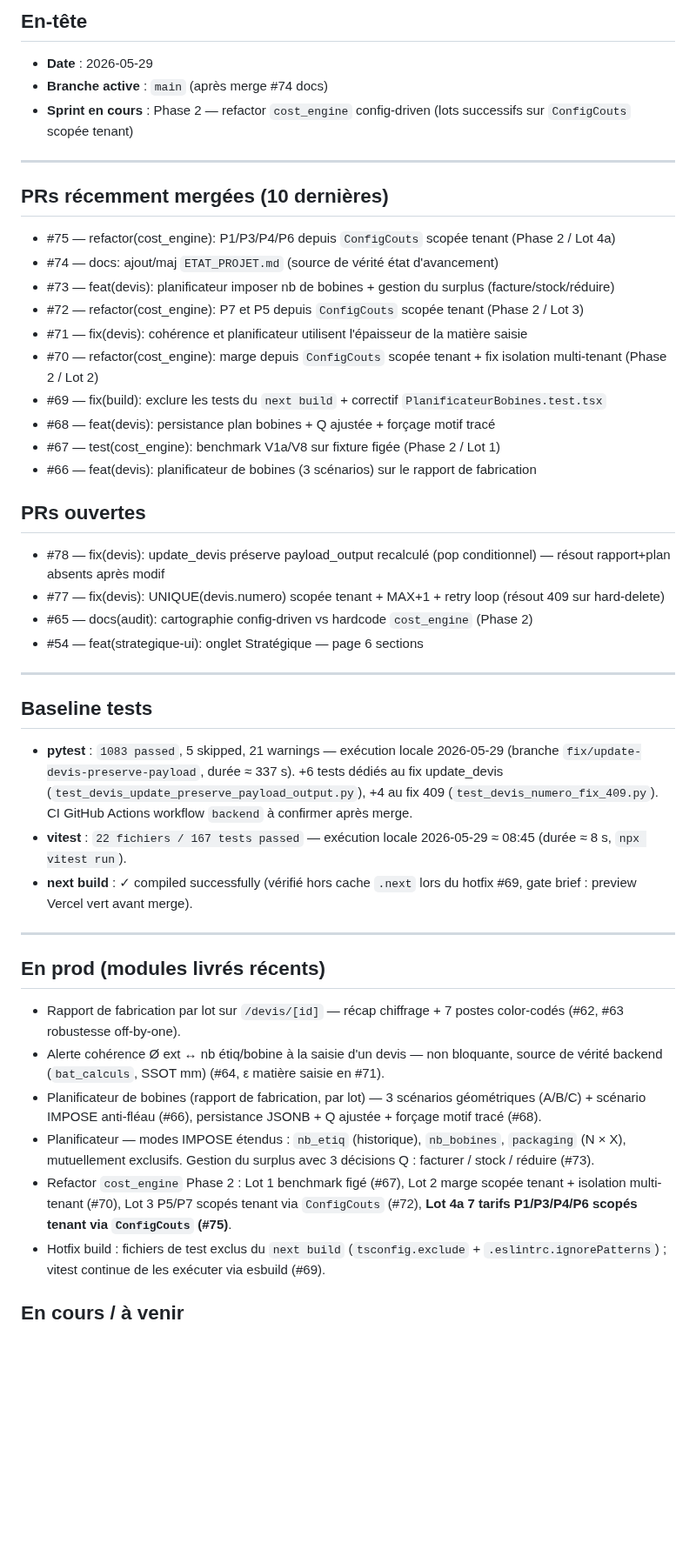
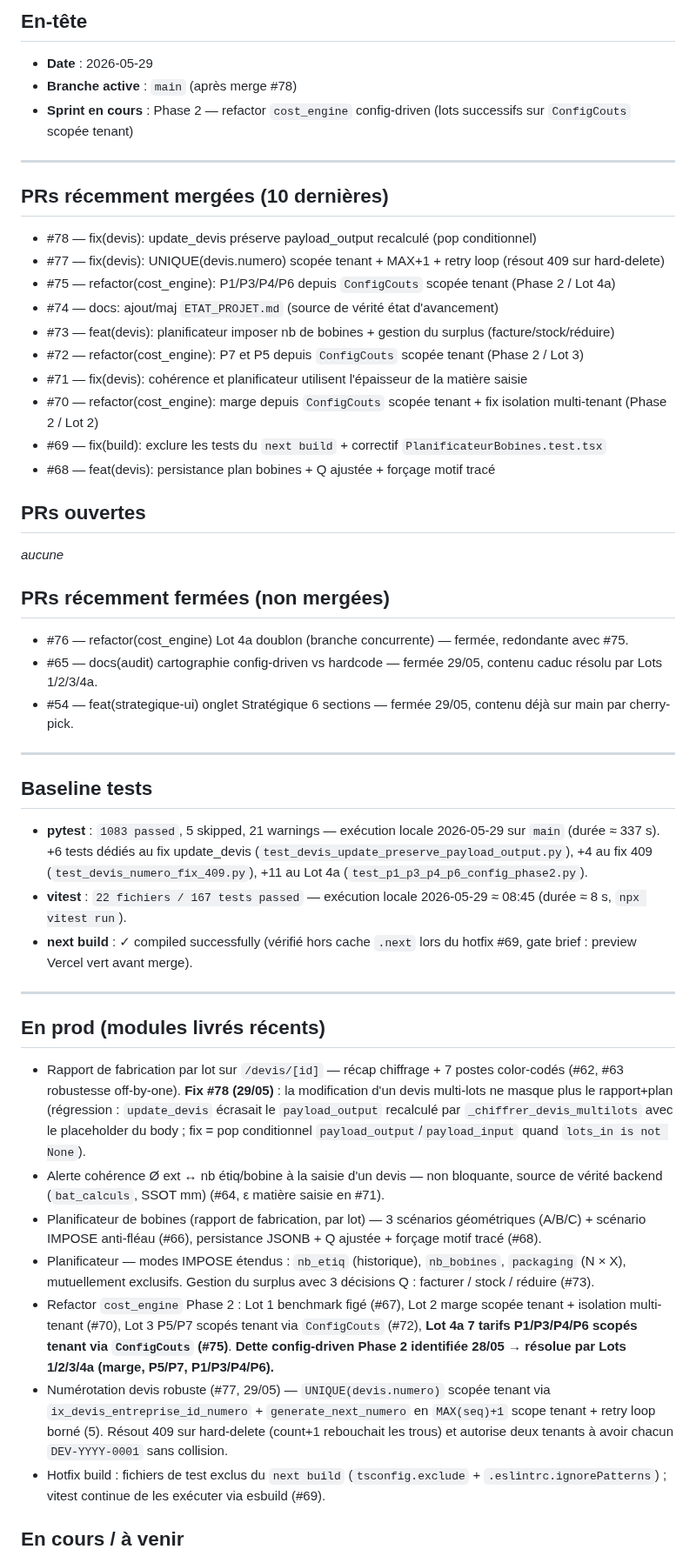
Before and after one commit to eric8740-stack/devis-flexo, a Markdown page: docs/ETAT_PROJET.md, the part around one of its changes. Shown at 87% size. GitHub-like rendering; blank space fills up the shorter version.

```diff
--- a/docs/ETAT_PROJET.md
+++ b/docs/ETAT_PROJET.md
@@ -10,13 +10,15 @@
 ## En-tête
 
 - **Date** : 2026-05-29
-- **Branche active** : `main` (après merge #74 docs)
+- **Branche active** : `main` (après merge #78)
 - **Sprint en cours** : Phase 2 — refactor `cost_engine` config-driven (lots successifs sur `ConfigCouts` scopée tenant)
 
 ---
 
 ## PRs récemment mergées (10 dernières)
 
+- #78 — fix(devis): update_devis préserve payload_output recalculé (pop conditionnel)
+- #77 — fix(devis): UNIQUE(devis.numero) scopée tenant + MAX+1 + retry loop (résout 409 sur hard-delete)
 - #75 — refactor(cost_engine): P1/P3/P4/P6 depuis `ConfigCouts` scopée tenant (Phase 2 / Lot 4a)
 - #74 — docs: ajout/maj `ETAT_PROJET.md` (source de vérité état d'avancement)
 - #73 — feat(devis): planificateur imposer nb de bobines + gestion du surplus (facture/stock/réduire)
@@ -25,21 +27,22 @@
 - #70 — refactor(cost_engine): marge depuis `ConfigCouts` scopée tenant + fix isolation multi-tenant (Phase 2 / Lot 2)
 - #69 — fix(build): exclure les tests du `next build` + correctif `PlanificateurBobines.test.tsx`
 - #68 — feat(devis): persistance plan bobines + Q ajustée + forçage motif tracé
-- #67 — test(cost_engine): benchmark V1a/V8 sur fixture figée (Phase 2 / Lot 1)
-- #66 — feat(devis): planificateur de bobines (3 scénarios) sur le rapport de fabrication
 
 ## PRs ouvertes
 
-- #78 — fix(devis): update_devis préserve payload_output recalculé (pop conditionnel) — résout rapport+plan absents après modif
-- #77 — fix(devis): UNIQUE(devis.numero) scopée tenant + MAX+1 + retry loop (résout 409 sur hard-delete)
-- #65 — docs(audit): cartographie config-driven vs hardcode `cost_engine` (Phase 2)
-- #54 — feat(strategique-ui): onglet Stratégique — page 6 sections
+_aucune_
+
+## PRs récemment fermées (non mergées)
+
+- #76 — refactor(cost_engine) Lot 4a doublon (branche concurrente) — fermée, redondante avec #75.
+- #65 — docs(audit) cartographie config-driven vs hardcode — fermée 29/05, contenu caduc résolu par Lots 1/2/3/4a.
+- #54 — feat(strategique-ui) onglet Stratégique 6 sections — fermée 29/05, contenu déjà sur main par cherry-pick.
 
 ---
 
 ## Baseline tests
 
-- **pytest** : `1083 passed`, 5 skipped, 21 warnings — exécution locale 2026-05-29 (branche `fix/update-devis-preserve-payload`, durée ≈ 337 s). +6 tests dédiés au fix update_devis (`test_devis_update_preserve_payload_output.py`), +4 au fix 409 (`test_devis_numero_fix_409.py`). CI GitHub Actions workflow `backend` à confirmer après merge.
+- **pytest** : `1083 passed`, 5 skipped, 21 warnings — exécution locale 2026-05-29 sur `main` (durée ≈ 337 s). +6 tests dédiés au fix update_devis (`test_devis_update_preserve_payload_output.py`), +4 au fix 409 (`test_devis_numero_fix_409.py`), +11 au Lot 4a (`test_p1_p3_p4_p6_config_phase2.py`).
 - **vitest** : `22 fichiers / 167 tests passed` — exécution locale 2026-05-29 ≈ 08:45 (durée ≈ 8 s, `npx vitest run`).
 - **next build** : ✓ compiled successfully (vérifié hors cache `.next` lors du hotfix #69, gate brief : preview Vercel vert avant merge).
 
@@ -47,11 +50,12 @@
 
 ## En prod (modules livrés récents)
 
-- Rapport de fabrication par lot sur `/devis/[id]` — récap chiffrage + 7 postes color-codés (#62, #63 robustesse off-by-one).
+- Rapport de fabrication par lot sur `/devis/[id]` — récap chiffrage + 7 postes color-codés (#62, #63 robustesse off-by-one). **Fix #78 (29/05)** : la modification d'un devis multi-lots ne masque plus le rapport+plan (régression : `update_devis` écrasait le `payload_output` recalculé par `_chiffrer_devis_multilots` avec le placeholder du body ; fix = pop conditionnel `payload_output`/`payload_input` quand `lots_in is not None`).
 - Alerte cohérence Ø ext ↔ nb étiq/bobine à la saisie d'un devis — non bloquante, source de vérité backend (`bat_calculs`, SSOT mm) (#64, ε matière saisie en #71).
 - Planificateur de bobines (rapport de fabrication, par lot) — 3 scénarios géométriques (A/B/C) + scénario IMPOSE anti-fléau (#66), persistance JSONB + Q ajustée + forçage motif tracé (#68).
 - Planificateur — modes IMPOSE étendus : `nb_etiq` (historique), `nb_bobines`, `packaging` (N × X), mutuellement exclusifs. Gestion du surplus avec 3 décisions Q : facturer / stock / réduire (#73).
-- Refactor `cost_engine` Phase 2 : Lot 1 benchmark figé (#67), Lot 2 marge scopée tenant + isolation multi-tenant (#70), Lot 3 P5/P7 scopés tenant via `ConfigCouts` (#72), **Lot 4a 7 tarifs P1/P3/P4/P6 scopés tenant via `ConfigCouts` (#75)**.
+- Refactor `cost_engine` Phase 2 : Lot 1 benchmark figé (#67), Lot 2 marge scopée tenant + isolation multi-tenant (#70), Lot 3 P5/P7 scopés tenant via `ConfigCouts` (#72), **Lot 4a 7 tarifs P1/P3/P4/P6 scopés tenant via `ConfigCouts` (#75)**. **Dette config-driven Phase 2 identifiée 28/05 → résolue par Lots 1/2/3/4a (marge, P5/P7, P1/P3/P4/P6).**
+- Numérotation devis robuste (#77, 29/05) — `UNIQUE(devis.numero)` scopée tenant via `ix_devis_entreprise_id_numero` + `generate_next_numero` en `MAX(seq)+1` scope tenant + retry loop borné (5). Résout 409 sur hard-delete (count+1 rebouchait les trous) et autorise deux tenants à avoir chacun `DEV-YYYY-0001` sans collision.
 - Hotfix build : fichiers de test exclus du `next build` (`tsconfig.exclude` + `.eslintrc.ignorePatterns`) ; vitest continue de les exécuter via esbuild (#69).
 
 ## En cours / à venir
```
Also changed, not shown: other parts of docs/ETAT_PROJET.md (+15 -7 lines).
